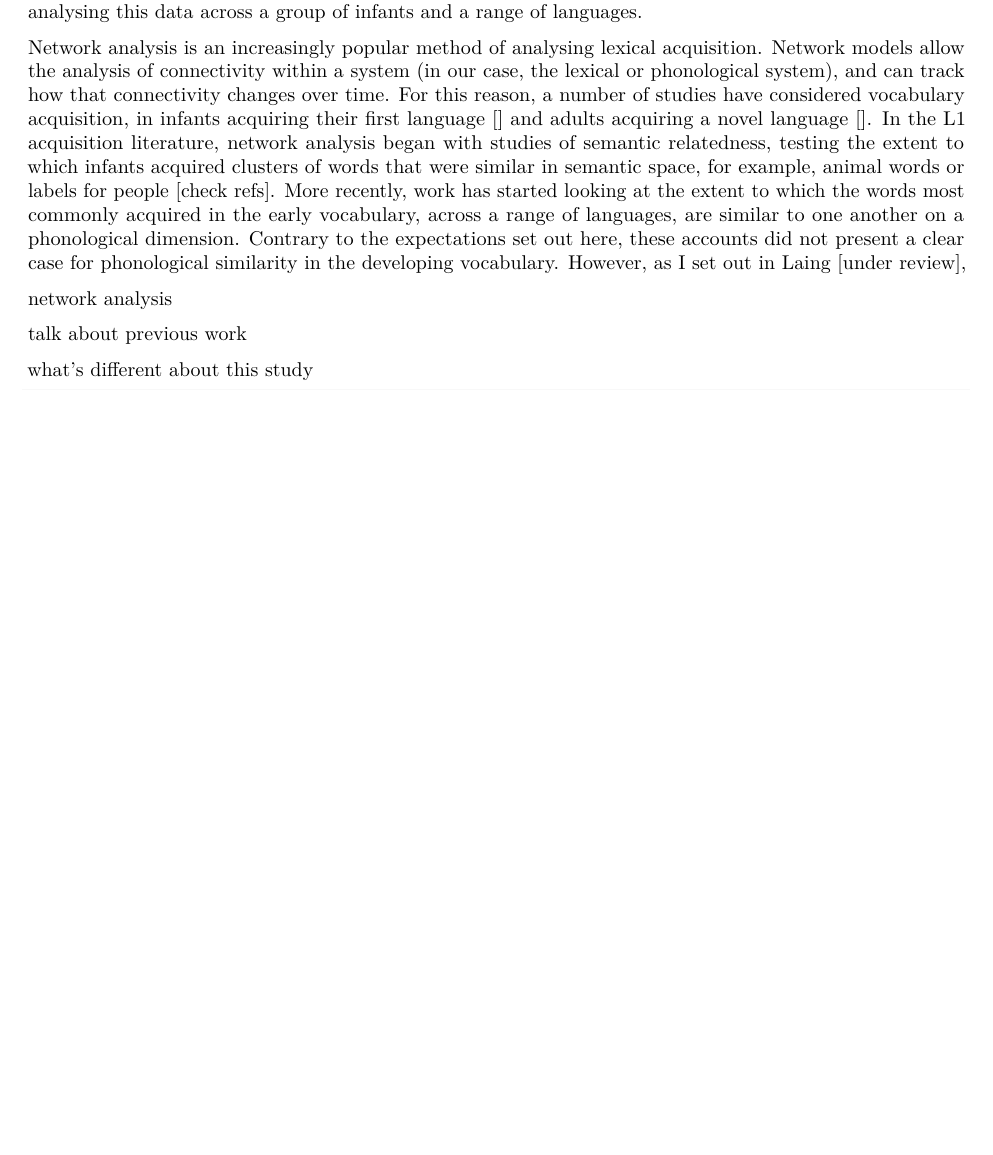
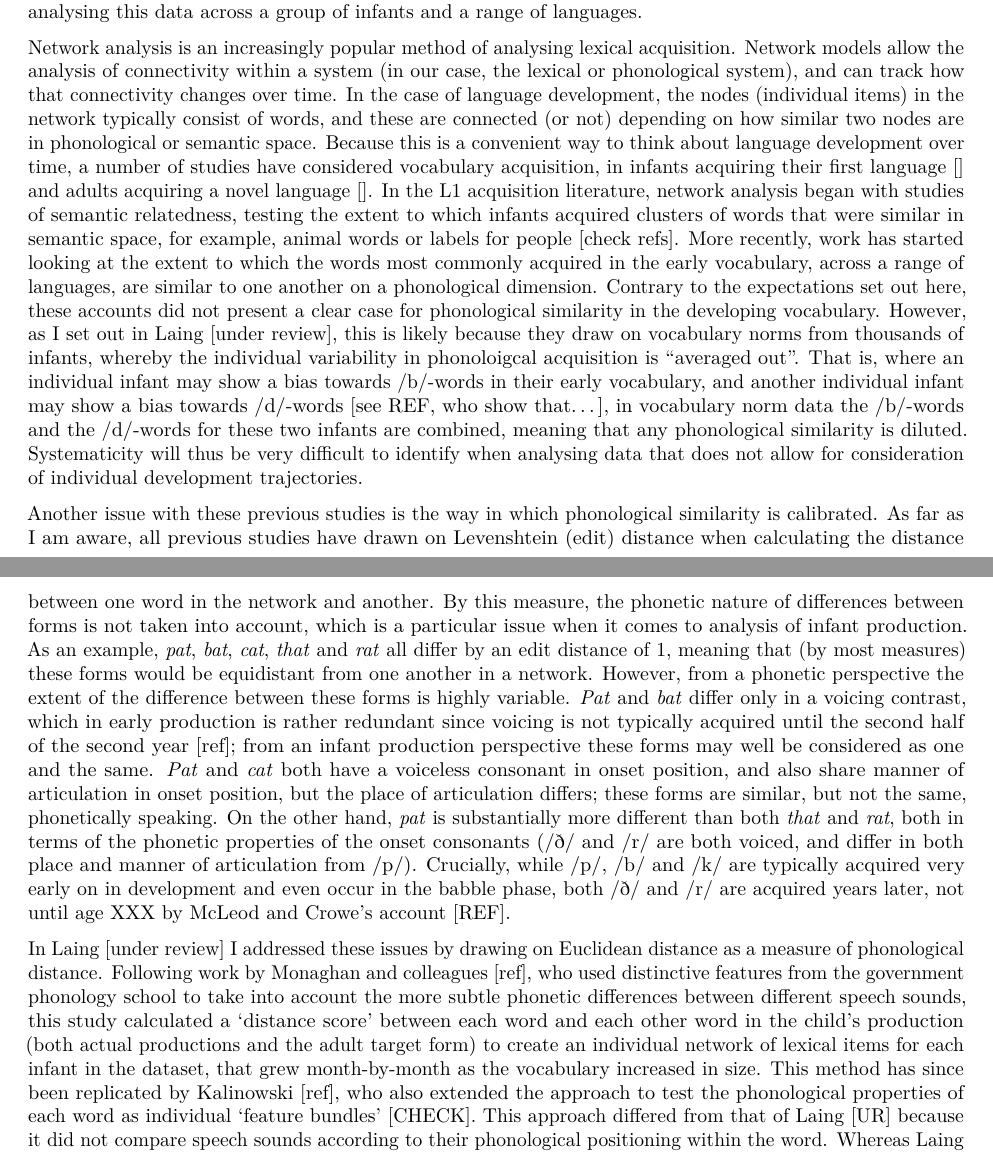
Before and after one commit to cathelaing/NetworkGraphs, an R Markdown document (NetworkGraphs.Rmd): part of page 1 of 2 before the commit and two parts of pages 1 and 2 of 3 after it, the two joined at a grey line, cut so that both start at the same text, the shorter picture padded with empty space. Rendered offline with R 4.5, knitr and Pandoc, then LaTeX, with nearby package versions.

Commit message:
started paper draft

```diff
--- a/NetworkGraphs.Rmd
+++ b/NetworkGraphs.Rmd
@@ -13,10 +13,9 @@ Infants' early words are phonologically similar to one another, if not in the vo
 
 In previous work [Laing, under review], I draw on network analysis to show that in the first three years of life, infants' acquisition and production can be predicted based on the words they already produce and how they produce them. That is, a word is more likely to be acquired if it is phonologically more similar to existing words in the productive repertoire, and if infants' production of the new word is more similar to their existing productions. This reflects the systematicity that has been well-documented in previous studies [refs]. Moreover, the phonological properties of infants' word productions are more similar to one another than their adult target forms would suggest. This seems obvious when we consider the reality of infants' early phonological productions, but, crucially, drawing on network analysis has shown to be effective in coding a large amount of early production data, which can be exceptionally time-consuming, and quantitatively analysing this data across a group of infants and a range of languages.
 
-Network analysis is an increasingly popular method of analysing lexical acquisition. Network models allow the analysis of connectivity within a system (in our case, the lexical or phonological system), and can track how that connectivity changes over time. For this reason, a number of studies have considered vocabulary acquisition, in infants acquiring their first language [] and adults acquiring a novel language []. In the L1 acquisition literature, network analysis began with studies of semantic relatedness, testing the extent to which infants acquired clusters of words that were similar in semantic space, for example, animal words or labels for people [check refs]. More recently, work has started looking at the extent to which the words most commonly acquired in the early vocabulary, across a range of languages, are similar to one another on a phonological dimension. Contrary to the expectations set out here, these accounts did not present a clear case for phonological similarity in the developing vocabulary. However, as I set out in Laing [under review],
+Network analysis is an increasingly popular method of analysing lexical acquisition. Network models allow the analysis of connectivity within a system (in our case, the lexical or phonological system), and can track how that connectivity changes over time. In the case of language development, the nodes (individual items) in the network typically consist of words, and these are connected (or not) depending on how similar two nodes are in phonological or semantic space. Because this is a convenient way to think about language development over time, a number of studies have considered vocabulary acquisition, in infants acquiring their first language [] and adults acquiring a novel language []. In the L1 acquisition literature, network analysis began with studies of semantic relatedness, testing the extent to which infants acquired clusters of words that were similar in semantic space, for example, animal words or labels for people [check refs]. More recently, work has started looking at the extent to which the words most commonly acquired in the early vocabulary, across a range of languages, are similar to one another on a phonological dimension. Contrary to the expectations set out here, these accounts did not present a clear case for phonological similarity in the developing vocabulary. However, as I set out in Laing [under review], this is likely because they draw on vocabulary norms from thousands of infants, whereby the individual variability in phonoloigcal acquisition is "averaged out". That is, where an individual infant may show a bias towards /b/-words in their early vocabulary, and another individual infant may show a bias towards /d/-words [see REF, who show that...], in vocabulary norm data the /b/-words and the /d/-words for these two infants are combined, meaning that any phonological similarity is diluted. Systematicity will thus be very difficult to identify when analysing data that does not allow for consideration of individual development trajectories.
 
-network analysis
+Another issue with these previous studies is the way in which phonological similarity is calibrated. As far as I am aware, all previous studies have drawn on Levenshtein (edit) distance when calculating the distance between one word in the network and another. By this measure, the phonetic nature of differences between forms is not taken into account, which is a particular issue when it comes to analysis of infant production. As an example, *pat*, *bat*, *cat*, *that* and *rat* all differ by an edit distance of 1, meaning that (by most measures) these forms would be equidistant from one another in a network. However, from a phonetic perspective the extent of the difference between these forms is highly variable. *Pat* and *bat* differ only in a voicing contrast, which in early production is rather redundant since voicing is not typically acquired until the second half of the second year [ref]; from an infant production perspective these forms may well be considered as one and the same. *Pat* and *cat* both have a voiceless consonant in onset position, and also share manner of articulation in onset position, but the place of articulation differs; these forms are similar, but not the same, phonetically speaking. On the other hand, *pat* is substantially more different than both *that* and *rat*, both in terms of the phonetic properties of the onset consonants (/ð/ and /r/ are both voiced, and differ in both place and manner of articulation from /p/). Crucially, while /p/, /b/ and /k/ are typically acquired very early on in development and even occur in the babble phase, both /ð/ and /r/ are acquired years later, not until age XXX by McLeod and Crowe's account [REF].
 
-talk about previous work
+In Laing [under review] I addressed these issues by drawing on Euclidean distance as a measure of phonological distance. Following work by Monaghan and colleagues [ref], who used distinctive features from the government phonology school to take into account the more subtle phonetic differences between different speech sounds, this study calculated a 'distance score' between each word and each other word in the child's production (both actual productions and the adult target form) to create an individual network of lexical items for each infant in the dataset, that grew month-by-month as the vocabulary increased in size. This method has since been replicated by Kalinowski [ref], who also extended the approach to test the phonological properties of each word as individual 'feature bundles' [CHECK]. This approach differed from that of Laing [UR] because it did not compare speech sounds according to their phonological positioning within the word. Whereas Laing considered onset consonants in relation to other onset consonants, and codas in relation to other codas, etc, Kalinowski iterated across each word to establish an overall value of all the features of each word, regardless of what order the segments were produced in. This meant that if a child produced the form *shoe* as [uʃi] (with the consonant in S2 onset) and *sheep* as [ʃi] (with the consonant in S1 onset), the forms would still be considered as phonologically the same. This approach captures systematicity in early production even more appropriately, as it allows for the fact that often consonants may be similar across words (for example, through the presence of consonant harmony or reduplication), as well as between them. However, note that Kalinowski also tested the Euclidean distance method (and Levenshtein distance) in her data, and found consistent evidence for systematicity in the adult target words that Norwegian infants acquired over the first XX months of development. Note also that this analysis drew on vocabulary norming data, rather than naturalistic data.
 
-what's different about this study
```
Also changed, not shown: NetworkGraphs.Rmd (6 more changed lines).
